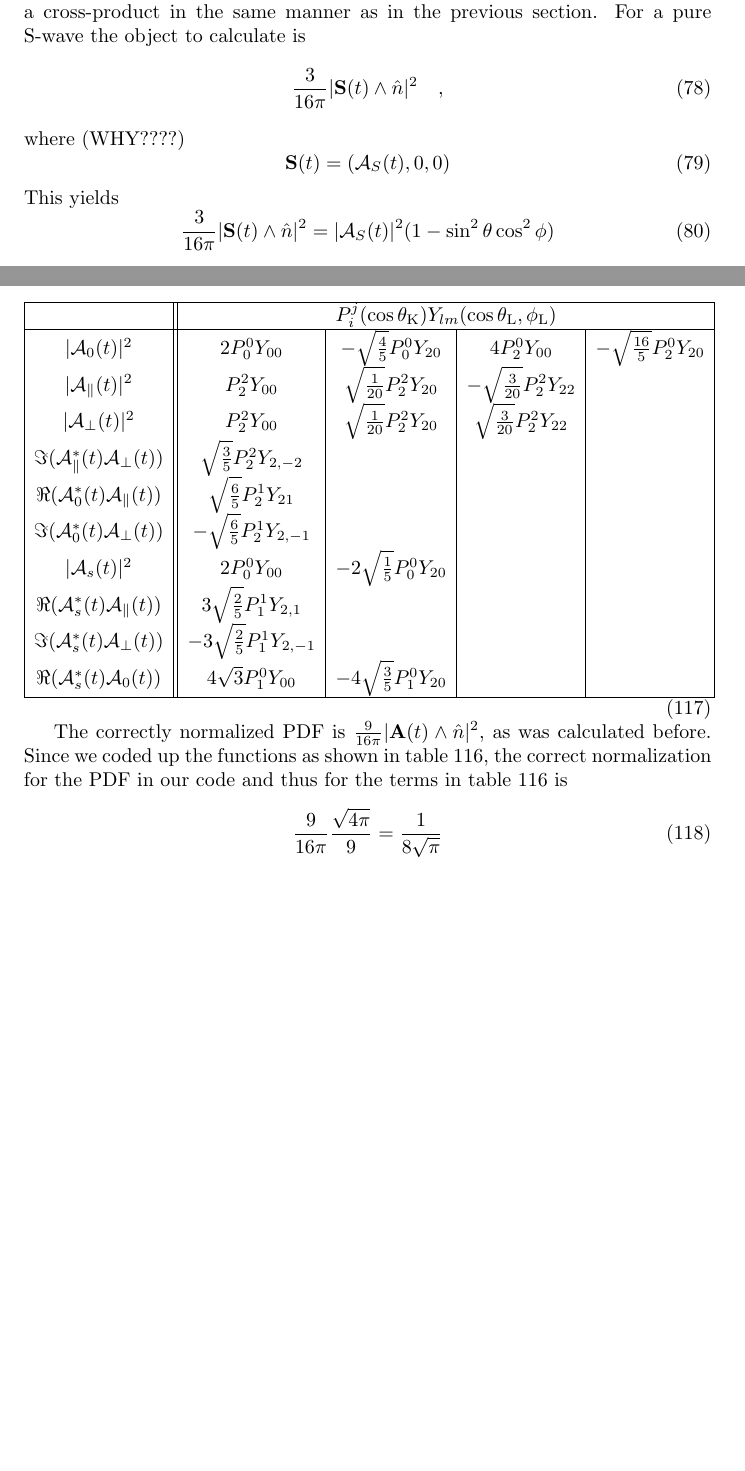
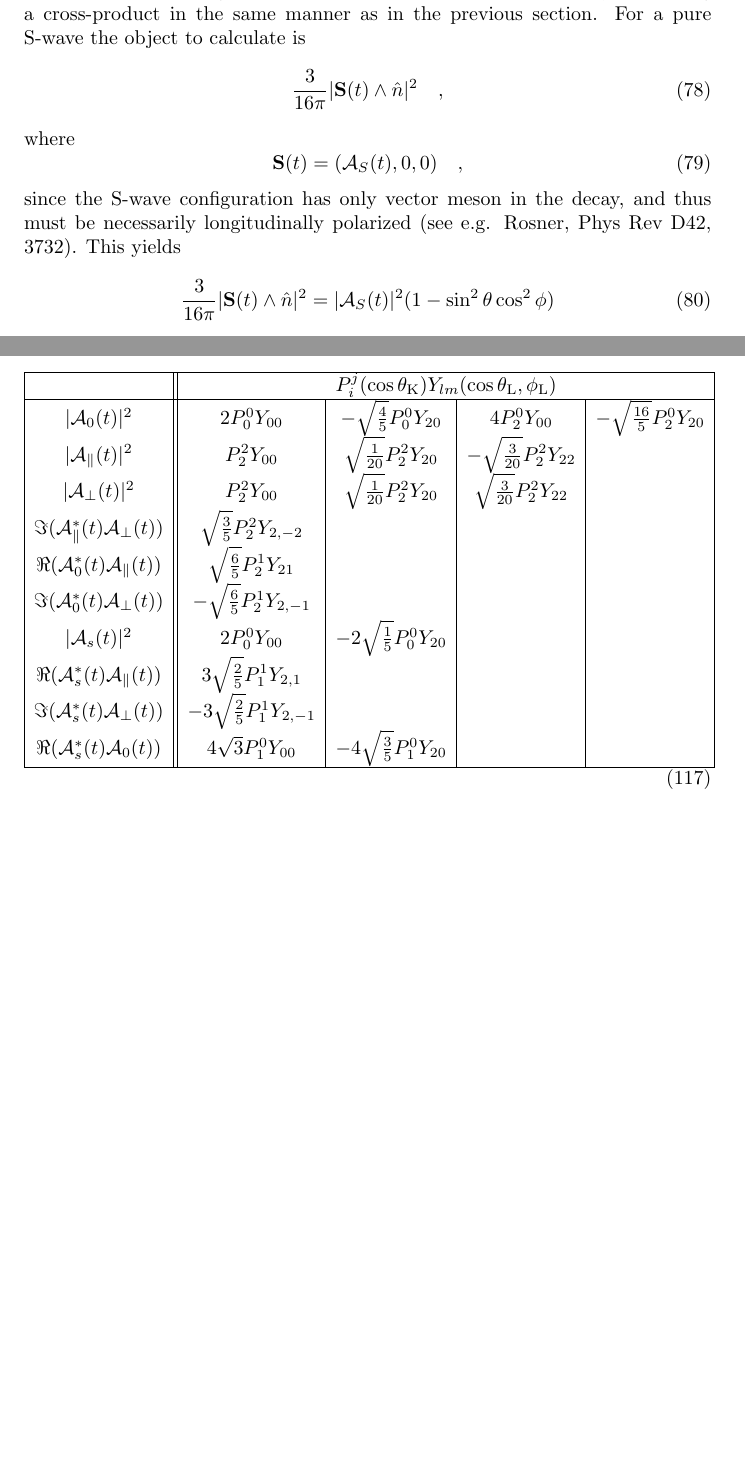
Before and after one commit to GerhardRaven/P2VV, a LaTeX document (jpsiphi.tex): two parts of pages 8 and 12 of 17, joined at a grey line, cut so that both start at the same text, the shorter picture padded with empty space. Compiled offline with pdfLaTeX.

Commit message:
Edited jpsiphi.tex and update fit script

```diff
--- a/jpsiphi.tex
+++ b/jpsiphi.tex
@@ -378,11 +378,11 @@ One can obtain the angular function of a pure S-wave component by calculating a
 \begin{equation}
 \frac{3}{16\pi}|{\bf S}(t) \wedge \hat{n}|^2\quad,
 \end{equation}
-where (WHY????)
+where
 \begin{equation}
-{\bf S}(t) = ({\cal A}_{S}(t),0,0)
+{\bf S}(t) = ({\cal A}_{S}(t),0,0) \quad ,
 \end{equation}
-This yields
+since the S-wave configuration has only vector meson in the decay, and thus must be necessarily longitudinally polarized (see e.g. Rosner, Phys Rev D42, 3732). This yields
 \begin{equation}
 \frac{3}{16\pi}|{\bf S}(t) \wedge \hat{n}|^{2}=|{\cal A}_{S}(t)|^2 (1-\sin^2\theta\cos^2\phi)
 \end{equation}
@@ -528,10 +528,10 @@ Rewriting this in terms of helicity angles instead of transversity angles one ob
 \end{array}
 \end{equation}
 
-The correctly normalized PDF is $\frac{9}{16 \pi}|{ \bf A}(t) \wedge \hat{n}|^2$, as was calculated before. Since we coded up the functions as shown in table \ref{tab:pdfinpy}, the correct normalization for the PDF in our code and thus for the terms in table \ref{tab:pdfinpy} is
-\begin{equation}
-\frac{9}{16 \pi}\frac{\sqrt{4 \pi}}{9} = \frac{1}{8 \sqrt{\pi}}
-\end{equation}
+%The correctly normalized PDF is $\frac{9}{16 \pi}|{ \bf A}(t) \wedge \hat{n}|^2$, as was calculated before. Since we coded up the functions as shown in table \ref{tab:pdfinpy}, the correct normalization for the PDF in our code and thus for the terms in table \ref{tab:pdfinpy} is
+%\begin{equation}
+%\frac{9}{16 \pi}\frac{\sqrt{4 \pi}}{9} = \frac{1}{8 \sqrt{\pi}} \quad .
+%\end{equation}
 
 \pagebreak
 
```
Also changed, not shown: jpsiphi.tex (2 more changed lines), 1 other file.
